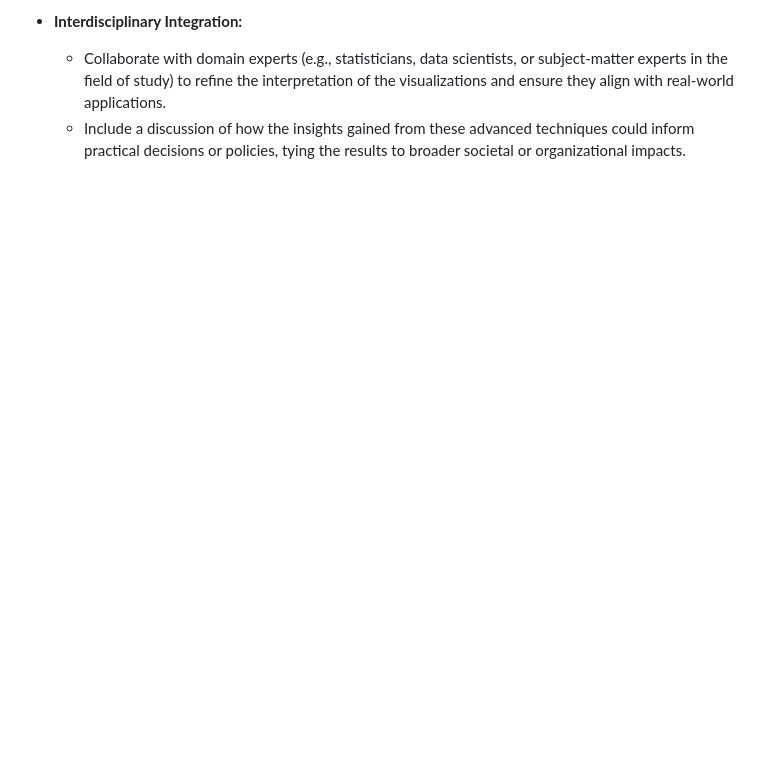
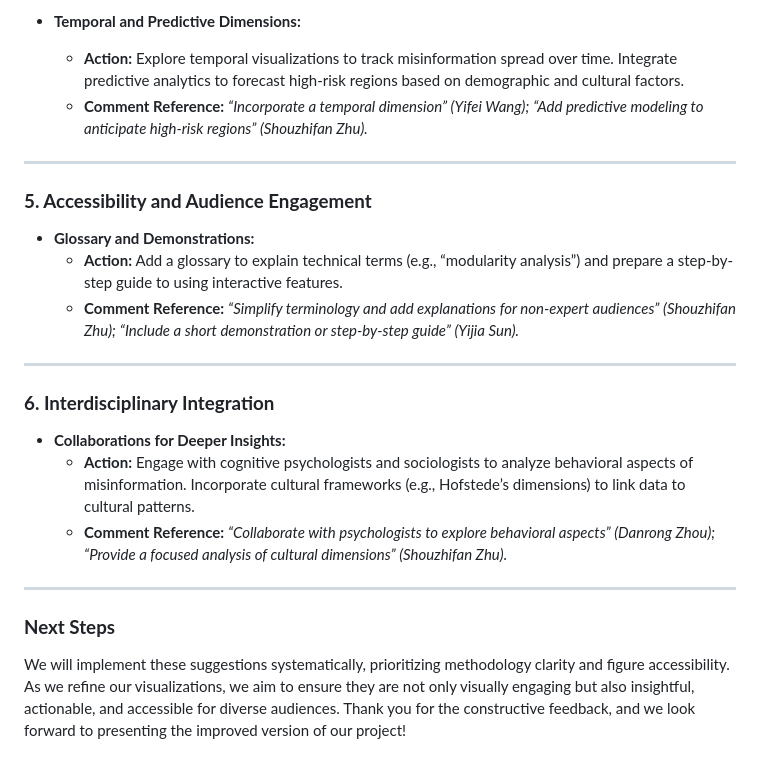
Before and after one commit to AidaCPL/INFOSCI301_Final_Project, a Markdown page: Discussions/README.md, the part around the change printed below. GitHub-like rendering; blank space fills up the shorter version.

```diff
--- a/Discussions/README.md
+++ b/Discussions/README.md
@@ -65,4 +65,23 @@ This folder contains the conclusions and discussions from the **"Visualizing Use
 
-- **Interdisciplinary Integration:**
-  - Collaborate with domain experts (e.g., statisticians, data scientists, or subject-matter experts in the field of study) to refine the interpretation of the visualizations and ensure they align with real-world applications.
-  - Include a discussion of how the insights gained from these advanced techniques could inform practical decisions or policies, tying the results to broader societal or organizational impacts.
+- **Temporal and Predictive Dimensions:**
+  - **Action:** Explore temporal visualizations to track misinformation spread over time. Integrate predictive analytics to forecast high-risk regions based on demographic and cultural factors.
+  - **Comment Reference:** *“Incorporate a temporal dimension” (Yifei Wang);* *“Add predictive modeling to anticipate high-risk regions” (Shouzhifan Zhu).*
+
+---
+
+### **5. Accessibility and Audience Engagement**
+- **Glossary and Demonstrations:**
+  - **Action:** Add a glossary to explain technical terms (e.g., “modularity analysis”) and prepare a step-by-step guide to using interactive features.
+  - **Comment Reference:** *“Simplify terminology and add explanations for non-expert audiences” (Shouzhifan Zhu);* *“Include a short demonstration or step-by-step guide” (Yijia Sun).*
+
+---
+
+### **6. Interdisciplinary Integration**
+- **Collaborations for Deeper Insights:**
+  - **Action:** Engage with cognitive psychologists and sociologists to analyze behavioral aspects of misinformation. Incorporate cultural frameworks (e.g., Hofstede’s dimensions) to link data to cultural patterns.
+  - **Comment Reference:** *“Collaborate with psychologists to explore behavioral aspects” (Danrong Zhou);* *“Provide a focused analysis of cultural dimensions” (Shouzhifan Zhu).*
+
+---
+
+### **Next Steps**
+We will implement these suggestions systematically, prioritizing methodology clarity and figure accessibility. As we refine our visualizations, we aim to ensure they are not only visually engaging but also insightful, actionable, and accessible for diverse audiences. Thank you for the constructive feedback, and we look forward to presenting the improved version of our project!
```
Also changed, not shown: other parts of Discussions/README.md (+27 -27 lines).
